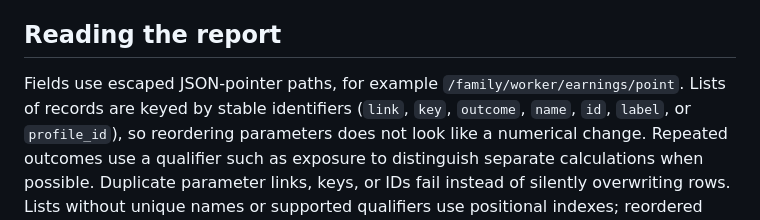
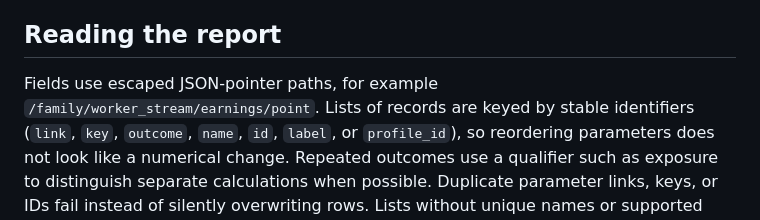
Before and after one commit to xh1b/downstream, a Markdown page: docs/VERSION_COMPARISON.md, the part around the change. Rendered like a GitHub page.

Commit message:
docs: use a real calculated earnings path in comparison guide

```diff
--- a/docs/VERSION_COMPARISON.md
+++ b/docs/VERSION_COMPARISON.md
@@ -56,7 +56,7 @@ unsupported commands fail visibly rather than producing an empty comparison.
 ## Reading the report
 
 Fields use escaped JSON-pointer paths, for example
-`/family/worker/earnings/point`. Lists of records are keyed by stable identifiers
+`/family/worker_stream/earnings/point`. Lists of records are keyed by stable identifiers
 (`link`, `key`, `outcome`, `name`, `id`, `label`, or `profile_id`), so reordering
 parameters does not look like a numerical change. Repeated outcomes use a
 qualifier such as exposure to distinguish separate calculations when possible.
```
